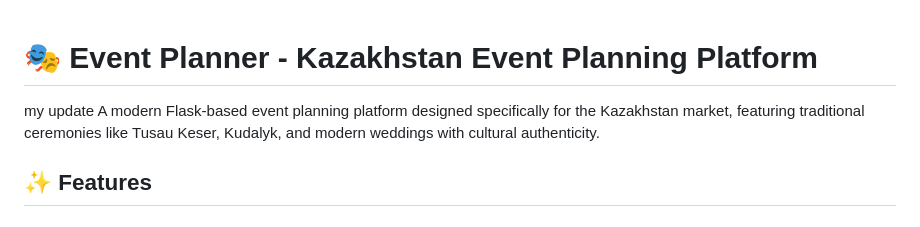
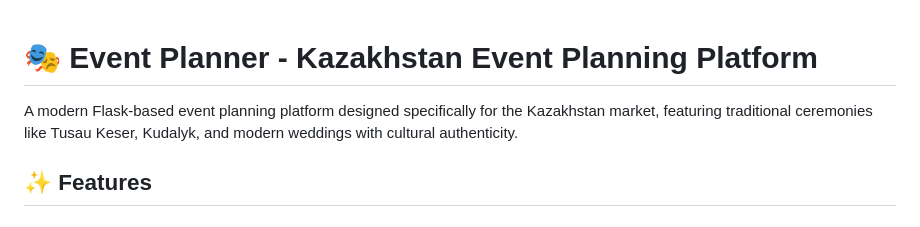
Before and after one commit to KIAMOOO/Event-Planner, a Markdown page: README.md, the part around the change. Rendered like a GitHub page.

Commit message:
Change about file

```diff
--- a/README.md
+++ b/README.md
@@ -1,6 +1,5 @@
 # 🎭 Event Planner - Kazakhstan Event Planning Platform
 
-my update
 A modern Flask-based event planning platform designed specifically for the Kazakhstan market, featuring traditional ceremonies like Tusau Keser, Kudalyk, and modern weddings with cultural authenticity.
 
 ## ✨ Features
```
